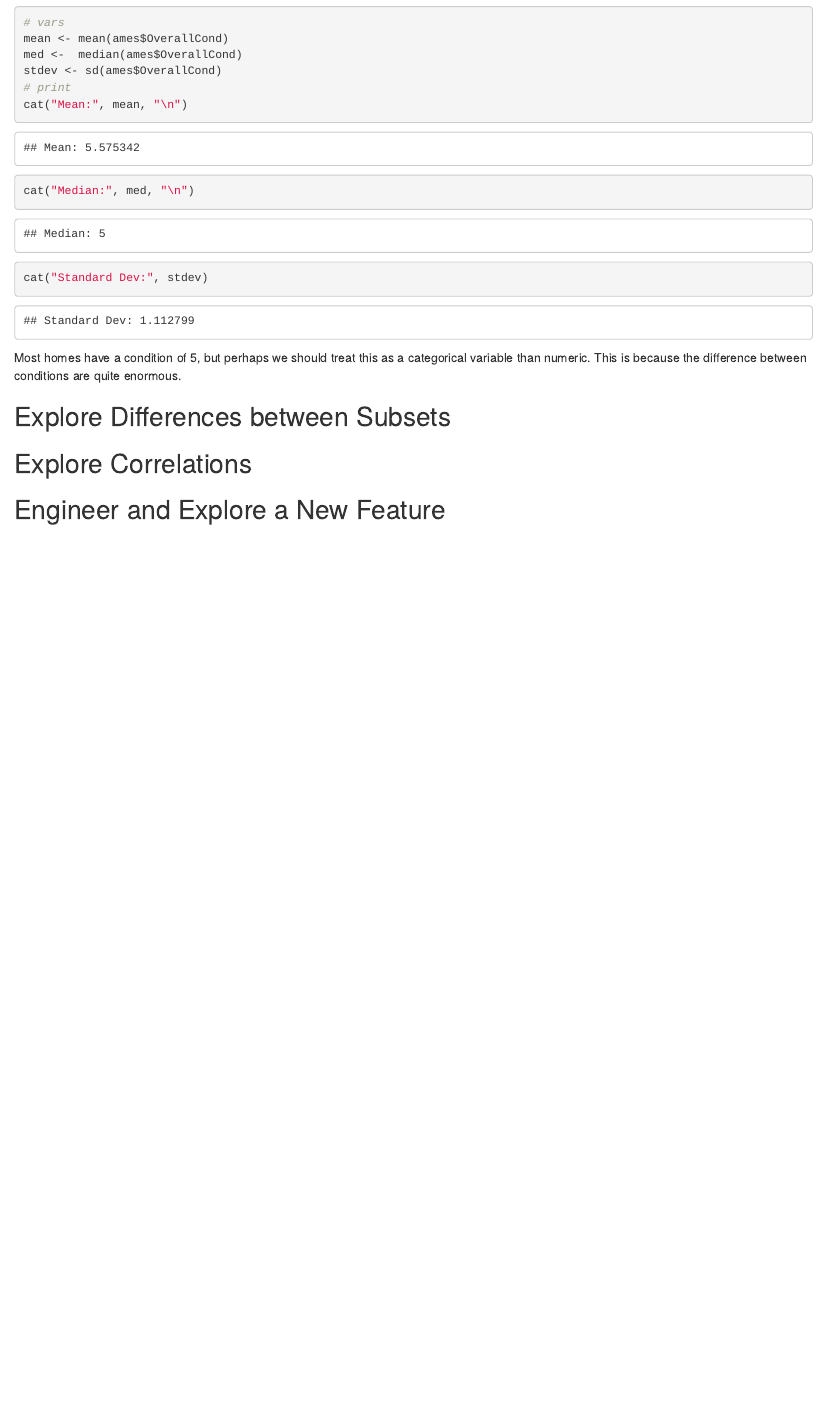
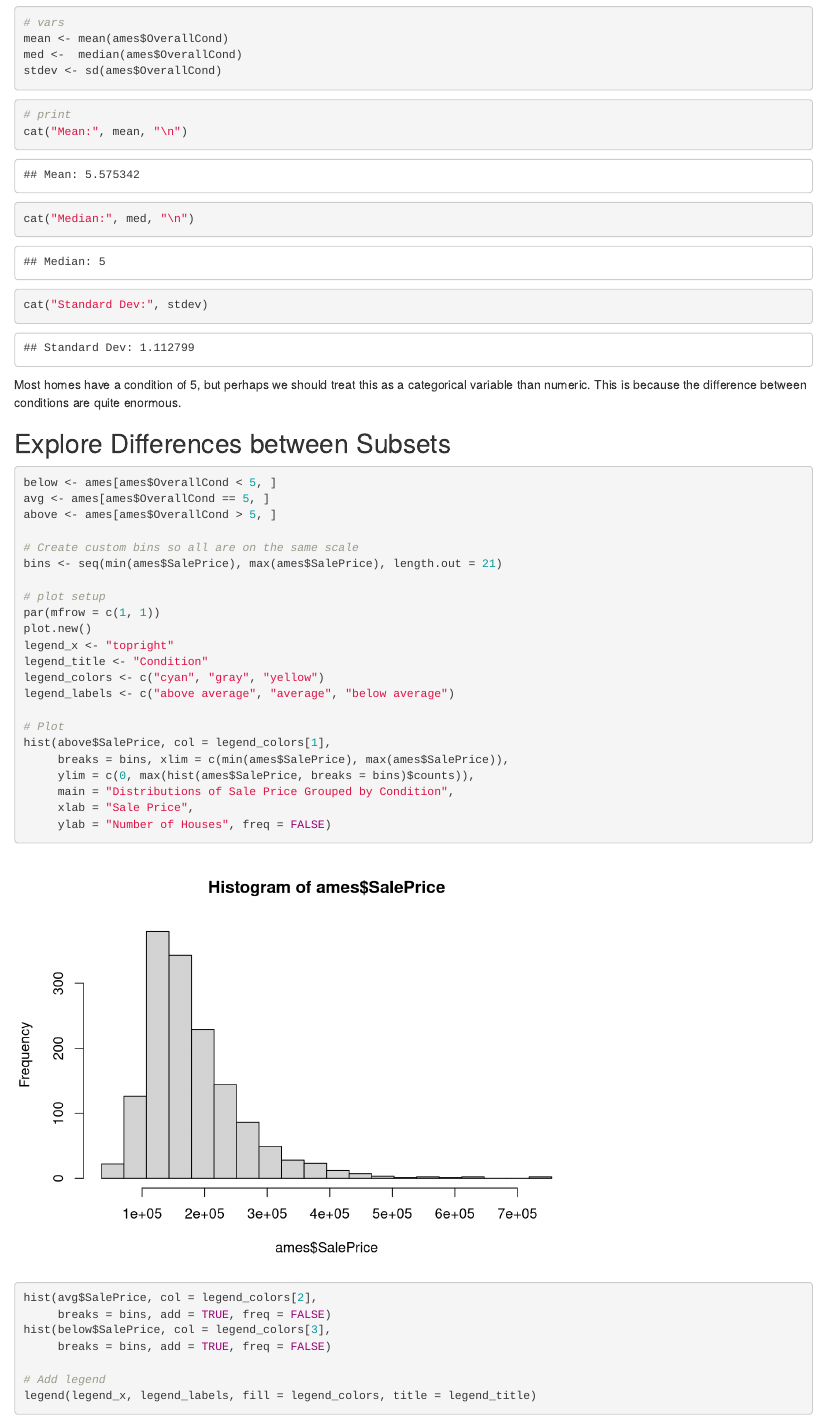
Before and after one commit to asphodelian/EDA-Lab, an R Markdown document (EDA Ames.Rmd): the page in a window 1100 px wide, from 7190 px down. Rendered offline with R 4.5, knitr and Pandoc, with nearby package versions; drawn as R Markdown's standard HTML page in place of the format the file asks for.

Commit message:
Colored histogram trouble

````diff
--- a/EDA Ames.Rmd
+++ b/EDA Ames.Rmd
@@ -105,16 +105,54 @@ ames.hist(ames, "OverallCond",
 mean <- mean(ames$OverallCond)
 med <-  median(ames$OverallCond)
 stdev <- sd(ames$OverallCond)
+```
+
+```{r}
 # print
 cat("Mean:", mean, "\n")
 cat("Median:", med, "\n")
 cat("Standard Dev:", stdev)
 ```
 
+
 Most homes have a condition of 5, but perhaps we should treat this as a categorical variable than numeric. This is because the difference between conditions are quite enormous.
 
 ## Explore Differences between Subsets
 
+```{r}
+below <- ames[ames$OverallCond < 5, ]
+avg <- ames[ames$OverallCond == 5, ]
+above <- ames[ames$OverallCond > 5, ]
+
+# Create custom bins so all are on the same scale
+bins <- seq(min(ames$SalePrice), max(ames$SalePrice), length.out = 21)
+
+# plot setup
+par(mfrow = c(1, 1))
+plot.new()
+legend_x <- "topright"
+legend_title <- "Condition"
+legend_colors <- c("cyan", "gray", "yellow")
+legend_labels <- c("above average", "average", "below average")
+
+# Plot
+hist(above$SalePrice, col = legend_colors[1],
+     breaks = bins, xlim = c(min(ames$SalePrice), max(ames$SalePrice)),
+     ylim = c(0, max(hist(ames$SalePrice, breaks = bins)$counts)),
+     main = "Distributions of Sale Price Grouped by Condition",
+     xlab = "Sale Price",
+     ylab = "Number of Houses", freq = FALSE)
+hist(avg$SalePrice, col = legend_colors[2],
+     breaks = bins, add = TRUE, freq = FALSE)
+hist(below$SalePrice, col = legend_colors[3],
+     breaks = bins, add = TRUE, freq = FALSE)
+
+# Add legend
+legend(legend_x, legend_labels, fill = legend_colors, title = legend_title)
+
+```
+
+
 ## Explore Correlations
 
 ## Engineer and Explore a New Feature
````
